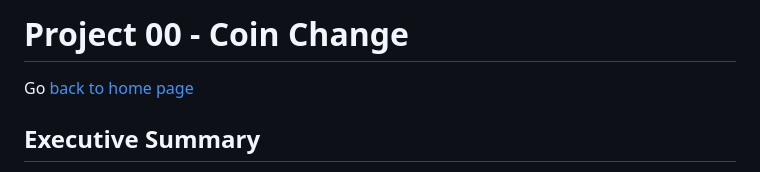
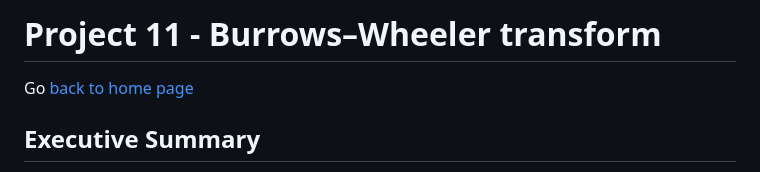
Before and after one commit to markfloryan/advalgo_projects, a Markdown page: projects/11-burrowsWheelerTransform/index.md, the part around the change. GitHub-like rendering.

Commit message:
Change project title

```diff
--- a/projects/11-burrowsWheelerTransform/index.md
+++ b/projects/11-burrowsWheelerTransform/index.md
@@ -1,4 +1,4 @@
-Project 00 - Coin Change
+Project 11 - Burrows–Wheeler transform
 ===============================
 
 Go [back to home page](../../index.html)
```
